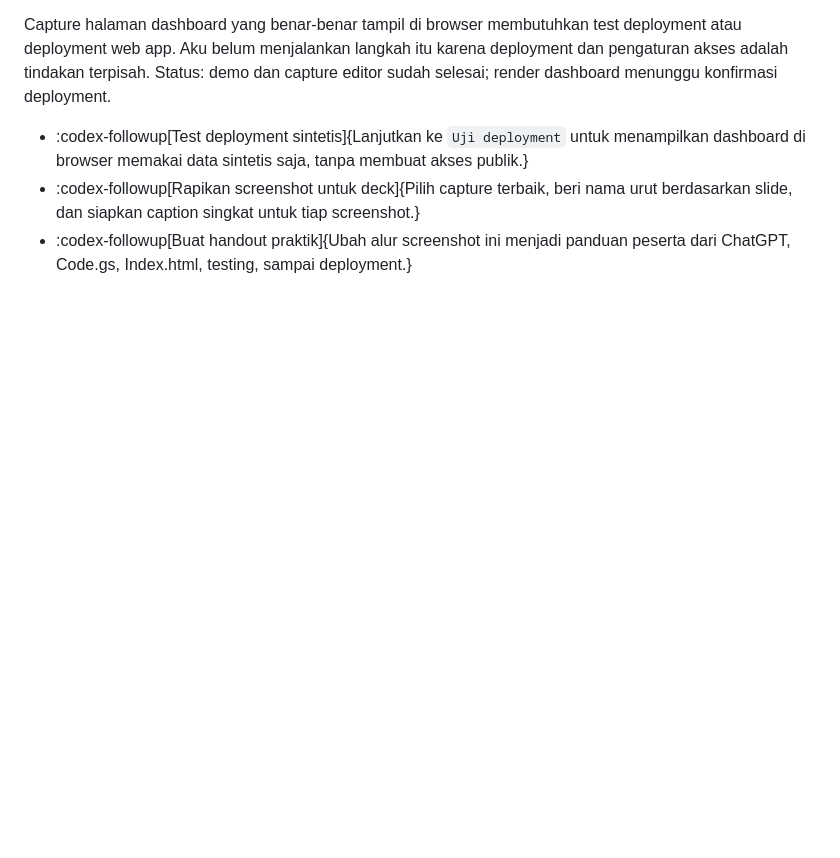
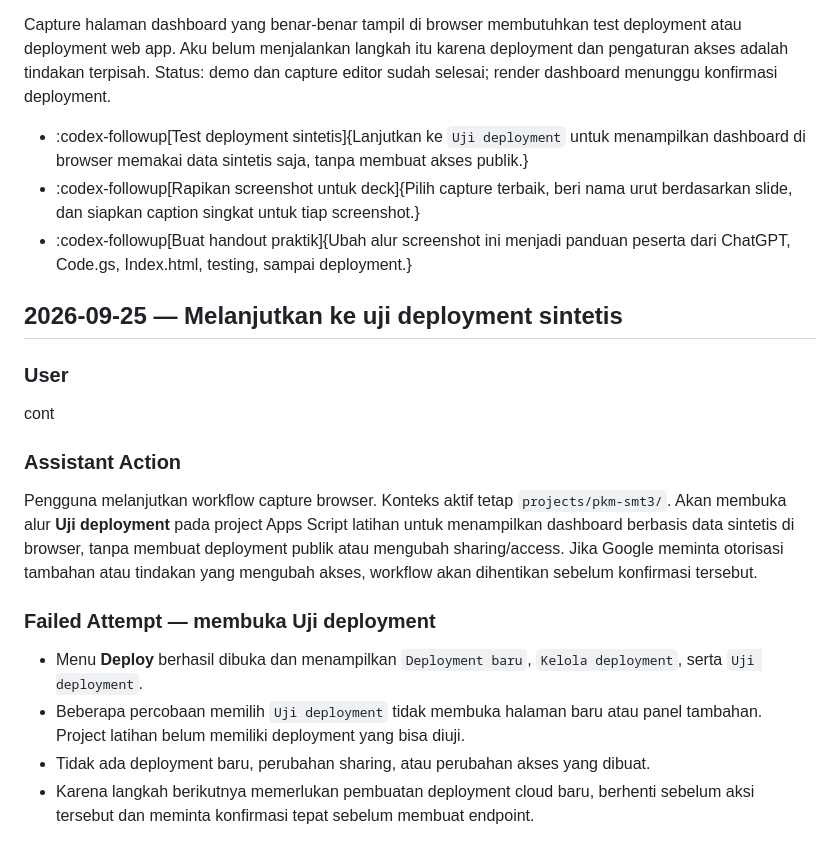
Before and after one commit to madyazdhil/pkm, a Markdown page: HISTORY.md, the part around the change. GitHub-like rendering; blank space fills up the shorter version.

Commit message:
docs(pkm-smt3): record test deployment blocker

```diff
--- a/HISTORY.md
+++ b/HISTORY.md
@@ -1838,3 +1838,20 @@ Capture halaman dashboard yang benar-benar tampil di browser membutuhkan test de
 - :codex-followup[Test deployment sintetis]{Lanjutkan ke `Uji deployment` untuk menampilkan dashboard di browser memakai data sintetis saja, tanpa membuat akses publik.}
 - :codex-followup[Rapikan screenshot untuk deck]{Pilih capture terbaik, beri nama urut berdasarkan slide, dan siapkan caption singkat untuk tiap screenshot.}
 - :codex-followup[Buat handout praktik]{Ubah alur screenshot ini menjadi panduan peserta dari ChatGPT, Code.gs, Index.html, testing, sampai deployment.}
+
+## 2026-09-25 — Melanjutkan ke uji deployment sintetis
+
+### User
+
+cont
+
+### Assistant Action
+
+Pengguna melanjutkan workflow capture browser. Konteks aktif tetap `projects/pkm-smt3/`. Akan membuka alur **Uji deployment** pada project Apps Script latihan untuk menampilkan dashboard berbasis data sintetis di browser, tanpa membuat deployment publik atau mengubah sharing/access. Jika Google meminta otorisasi tambahan atau tindakan yang mengubah akses, workflow akan dihentikan sebelum konfirmasi tersebut.
+
+### Failed Attempt — membuka Uji deployment
+
+- Menu **Deploy** berhasil dibuka dan menampilkan `Deployment baru`, `Kelola deployment`, serta `Uji deployment`.
+- Beberapa percobaan memilih `Uji deployment` tidak membuka halaman baru atau panel tambahan. Project latihan belum memiliki deployment yang bisa diuji.
+- Tidak ada deployment baru, perubahan sharing, atau perubahan akses yang dibuat.
+- Karena langkah berikutnya memerlukan pembuatan deployment cloud baru, berhenti sebelum aksi tersebut dan meminta konfirmasi tepat sebelum membuat endpoint.
```
Also changed, not shown: STATE.md (+6 -0 lines).
